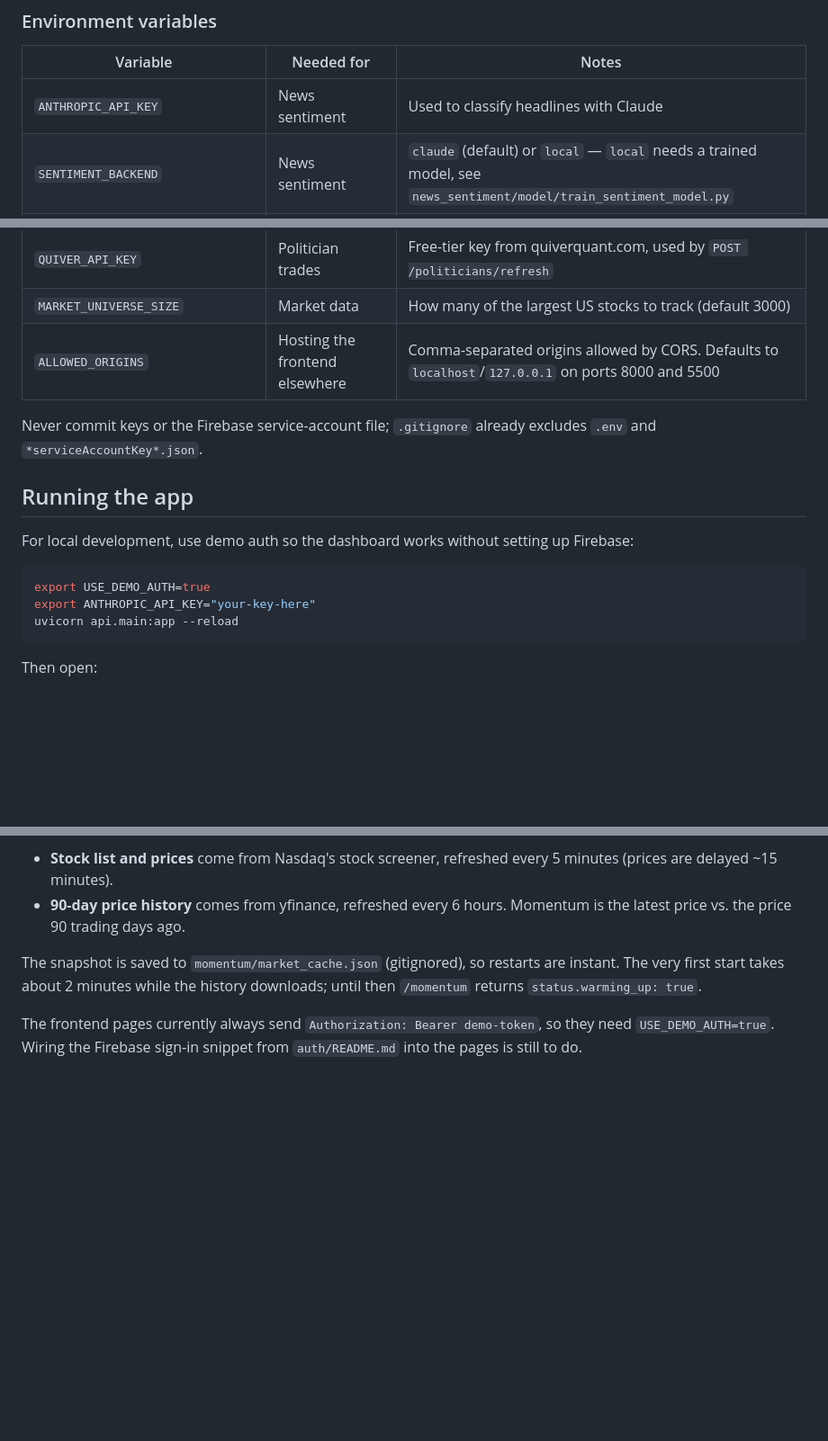
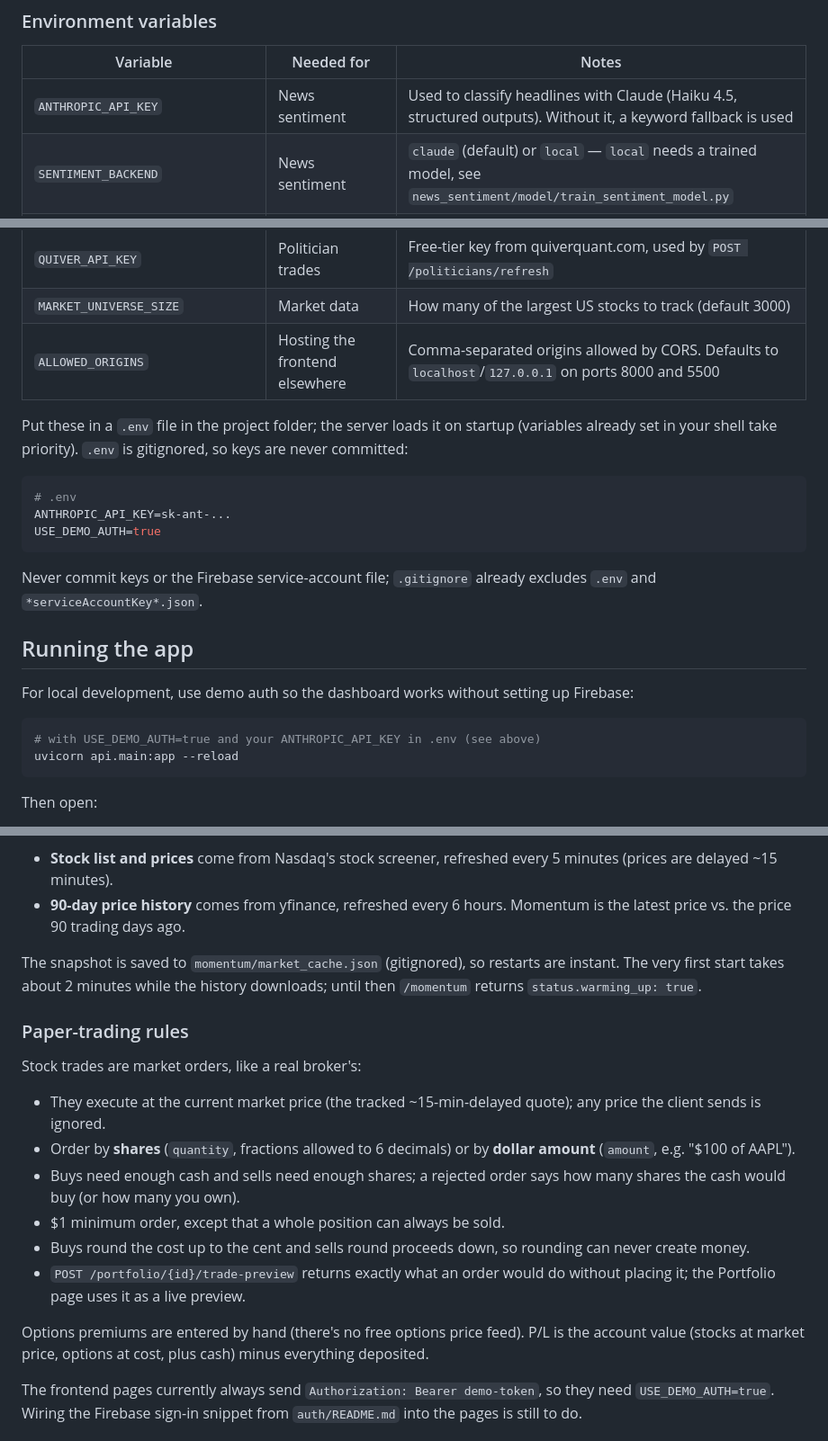
Before and after one commit to tharun-yatarla02/Mahokshahvata, a Markdown page: README.md, 3 parts joined by grey strips. Shown at 90% size. GitHub-like rendering; blank space fills up the shorter version.

````diff
--- a/README.md
+++ b/README.md
@@ -58,13 +58,23 @@ pip install -r requirements.txt
 
 | Variable | Needed for | Notes |
 |---|---|---|
-| `ANTHROPIC_API_KEY` | News sentiment | Used to classify headlines with Claude |
+| `ANTHROPIC_API_KEY` | News sentiment | Used to classify headlines with Claude (Haiku 4.5, structured outputs). Without it, a keyword fallback is used |
 | `SENTIMENT_BACKEND` | News sentiment | `claude` (default) or `local` — `local` needs a trained model, see `news_sentiment/model/train_sentiment_model.py` |
 | `GOOGLE_APPLICATION_CREDENTIALS` | Real sign-in | Path to your Firebase service-account JSON — see [auth/README.md](auth/README.md) |
 | `USE_DEMO_AUTH` | Local development | `true` accepts the token `demo-token` instead of a Firebase login |
 | `QUIVER_API_KEY` | Politician trades | Free-tier key from quiverquant.com, used by `POST /politicians/refresh` |
 | `MARKET_UNIVERSE_SIZE` | Market data | How many of the largest US stocks to track (default 3000) |
 | `ALLOWED_ORIGINS` | Hosting the frontend elsewhere | Comma-separated origins allowed by CORS. Defaults to `localhost`/`127.0.0.1` on ports 8000 and 5500 |
+
+Put these in a `.env` file in the project folder; the server loads it on
+startup (variables already set in your shell take priority). `.env` is
+gitignored, so keys are never committed:
+
+```bash
+# .env
+ANTHROPIC_API_KEY=sk-ant-...
+USE_DEMO_AUTH=true
+```
 
 Never commit keys or the Firebase service-account file; `.gitignore`
 already excludes `.env` and `*serviceAccountKey*.json`.
@@ -75,8 +85,7 @@ For local development, use demo auth so the dashboard works without
 setting up Firebase:
 
 ```bash
-export USE_DEMO_AUTH=true
-export ANTHROPIC_API_KEY="your-key-here"
+# with USE_DEMO_AUTH=true and your ANTHROPIC_API_KEY in .env (see above)
 uvicorn api.main:app --reload
 ```
 
@@ -99,6 +108,26 @@ The snapshot is saved to `momentum/market_cache.json` (gitignored), so
 restarts are instant. The very first start takes about 2 minutes while the
 history downloads; until then `/momentum` returns `status.warming_up: true`.
 
+### Paper-trading rules
+
+Stock trades are market orders, like a real broker's:
+
+- They execute at the current market price (the tracked ~15-min-delayed
+  quote); any price the client sends is ignored.
+- Order by **shares** (`quantity`, fractions allowed to 6 decimals) or by
+  **dollar amount** (`amount`, e.g. "$100 of AAPL").
+- Buys need enough cash and sells need enough shares; a rejected order
+  says how many shares the cash would buy (or how many you own).
+- $1 minimum order, except that a whole position can always be sold.
+- Buys round the cost up to the cent and sells round proceeds down, so
+  rounding can never create money.
+- `POST /portfolio/{id}/trade-preview` returns exactly what an order would
+  do without placing it; the Portfolio page uses it as a live preview.
+
+Options premiums are entered by hand (there's no free options price feed).
+P/L is the account value (stocks at market price, options at cost, plus
+cash) minus everything deposited.
+
 The frontend pages currently always send `Authorization: Bearer demo-token`,
 so they need `USE_DEMO_AUTH=true`. Wiring the Firebase sign-in snippet from
 `auth/README.md` into the pages is still to do.
````
Also changed, not shown: other parts of README.md (+11 -4 lines), docs/PROJECT_STATUS.md (+19 -3 lines).
